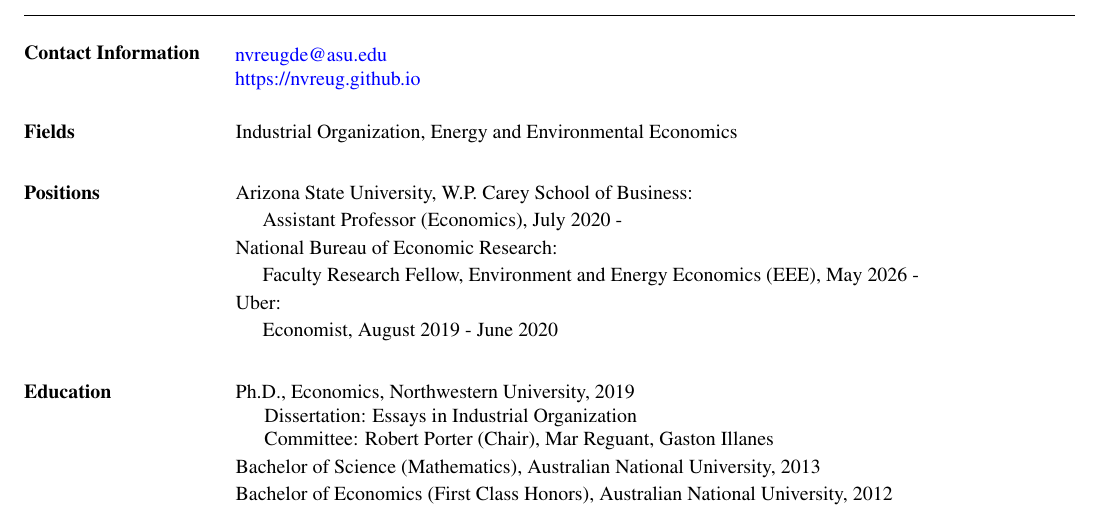
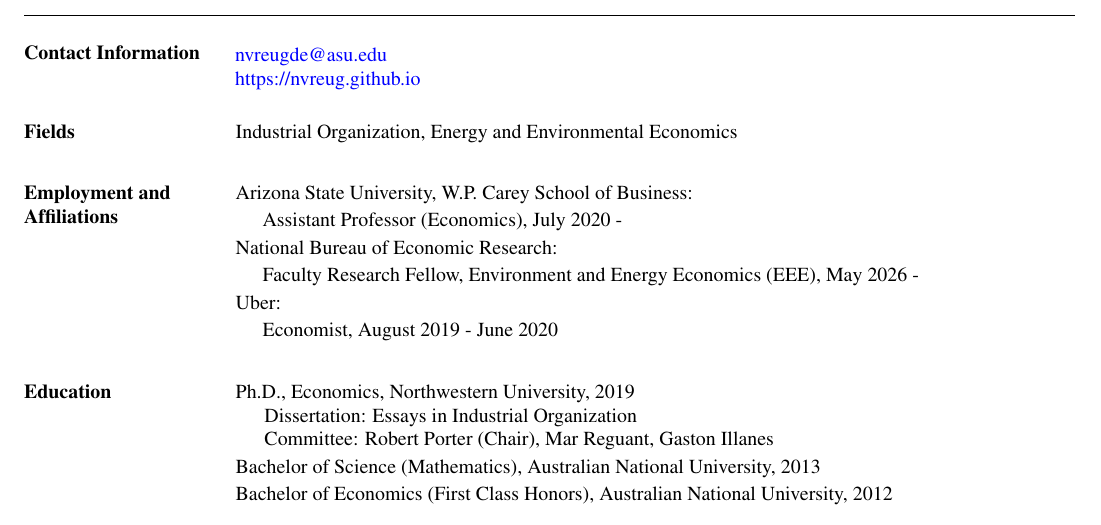
Before and after one commit to nvreug/nvreug.github.io, a LaTeX CV (cv/cv.tex): part of page 1 of 2, cut so that both start at the same text. The pictures show the PDF file paper/cv.pdf that the author committed with the source.

Commit message:
Rename Positions section to Employment and Affiliations
Co-Authored-By: Claude Fable 5 <noreply@anthropic.com>

```diff
--- a/cv/cv.tex
+++ b/cv/cv.tex
@@ -104,7 +104,7 @@
 \vspace*{.05in}
 \end{list1}
 
-\section{ Positions}
+\section{ Employment and Affiliations}
 \begin{list1}
 	\item[] Arizona State University, W.P. Carey School of Business:
 	\item[] \hspace{11pt} Assistant Professor (Economics), July 2020 -
```
Also changed, not shown: paper/cv.pdf.
